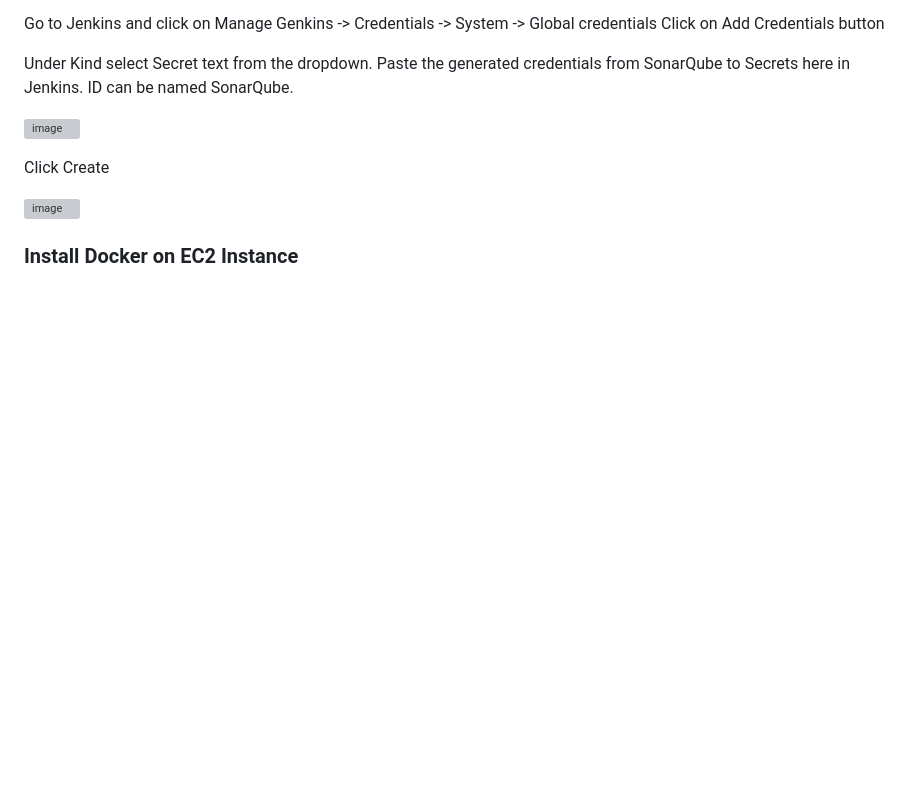
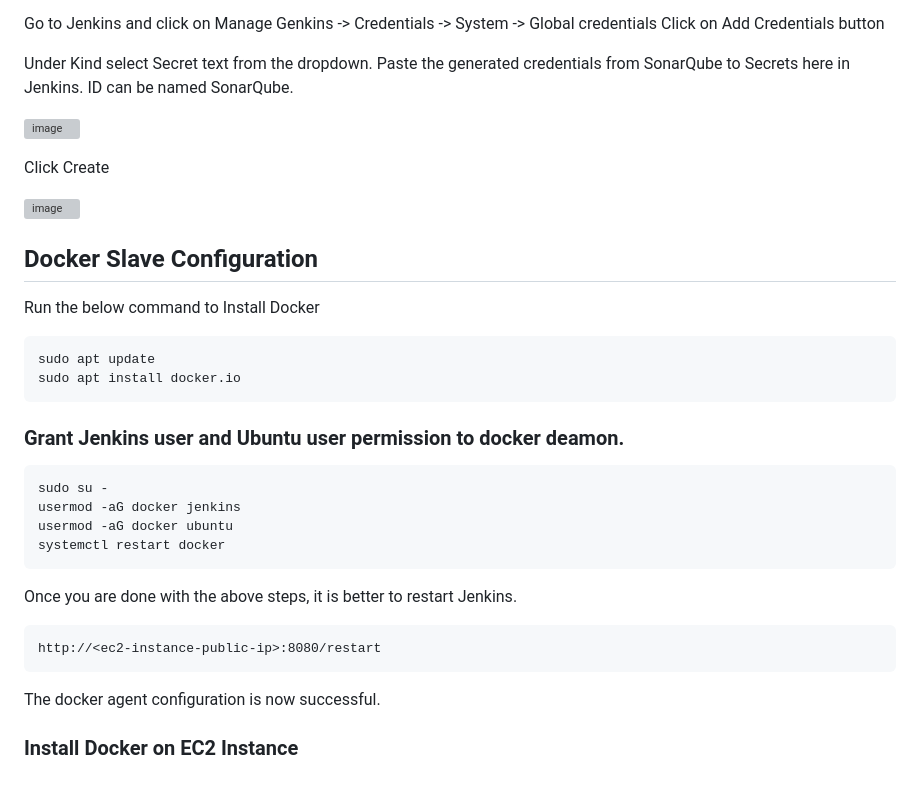
Before and after one commit to iam-veeramalla/Jenkins-Zero-To-Hero, a Markdown page: java-maven-sonar-argocd-helm-k8s/spring-boot-app/README.md, the part around the change. Rendered like a GitHub page; blank space fills up the shorter version; grey boxes are pictures that could not be loaded.

````diff
--- a/java-maven-sonar-argocd-helm-k8s/spring-boot-app/README.md
+++ b/java-maven-sonar-argocd-helm-k8s/spring-boot-app/README.md
@@ -121,4 +121,32 @@ Click Create
 ![image](https://github.com/rgitrepo/Jenkins-Zero-To-Hero/assets/77811423/ccb0c6a4-920a-409a-ac8d-d289fd742eda)
 
 
+## Docker Slave Configuration
+
+Run the below command to Install Docker
+
+```
+sudo apt update
+sudo apt install docker.io
+```
+
+### Grant Jenkins user and Ubuntu user permission to docker deamon.
+
+```
+sudo su -
+usermod -aG docker jenkins
+usermod -aG docker ubuntu
+systemctl restart docker
+```
+
+Once you are done with the above steps, it is better to restart Jenkins.
+
+```
+http://<ec2-instance-public-ip>:8080/restart
+```
+
+The docker agent configuration is now successful.
+
+
+
 ### Install Docker on EC2 Instance
````
